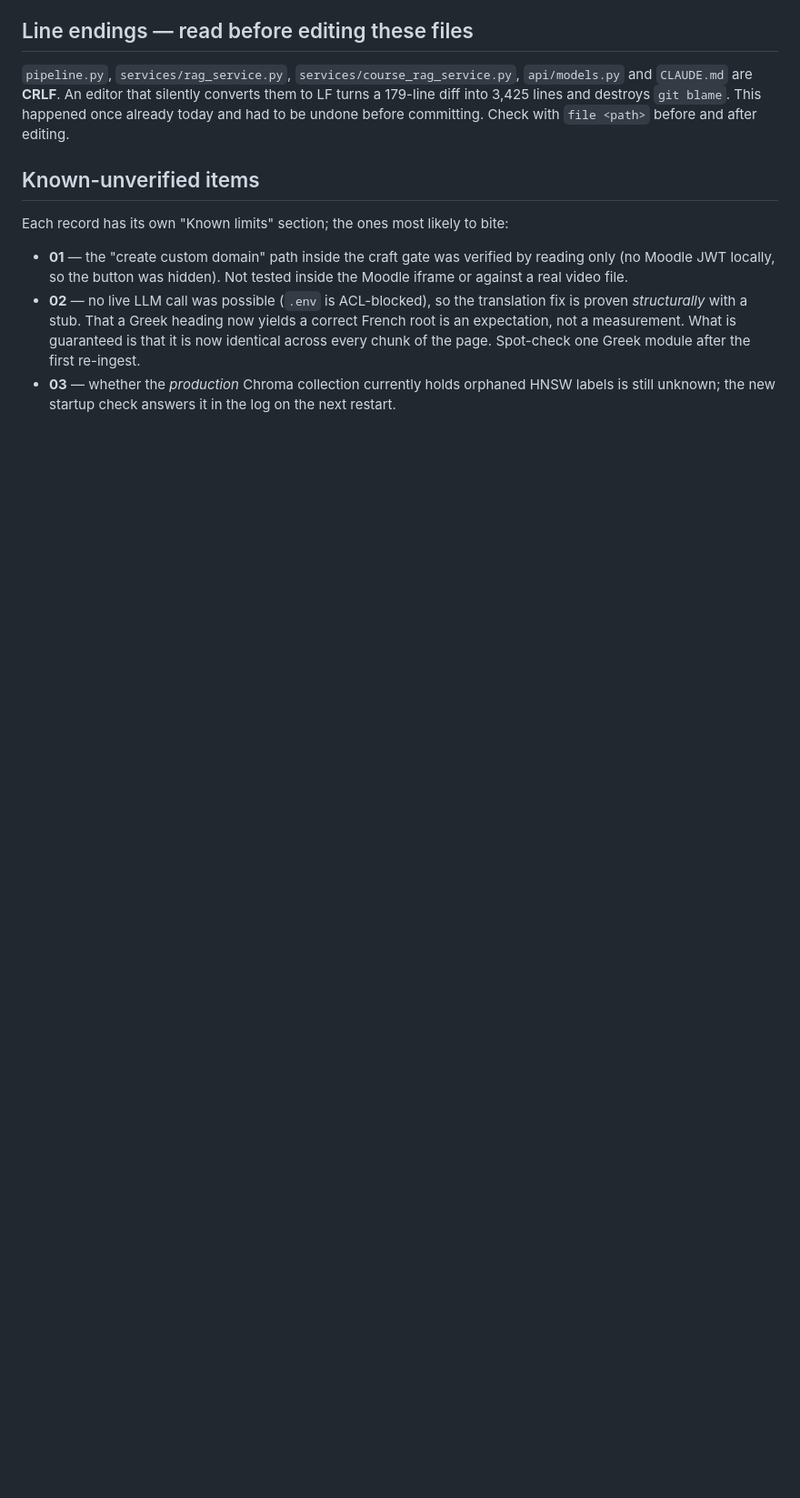
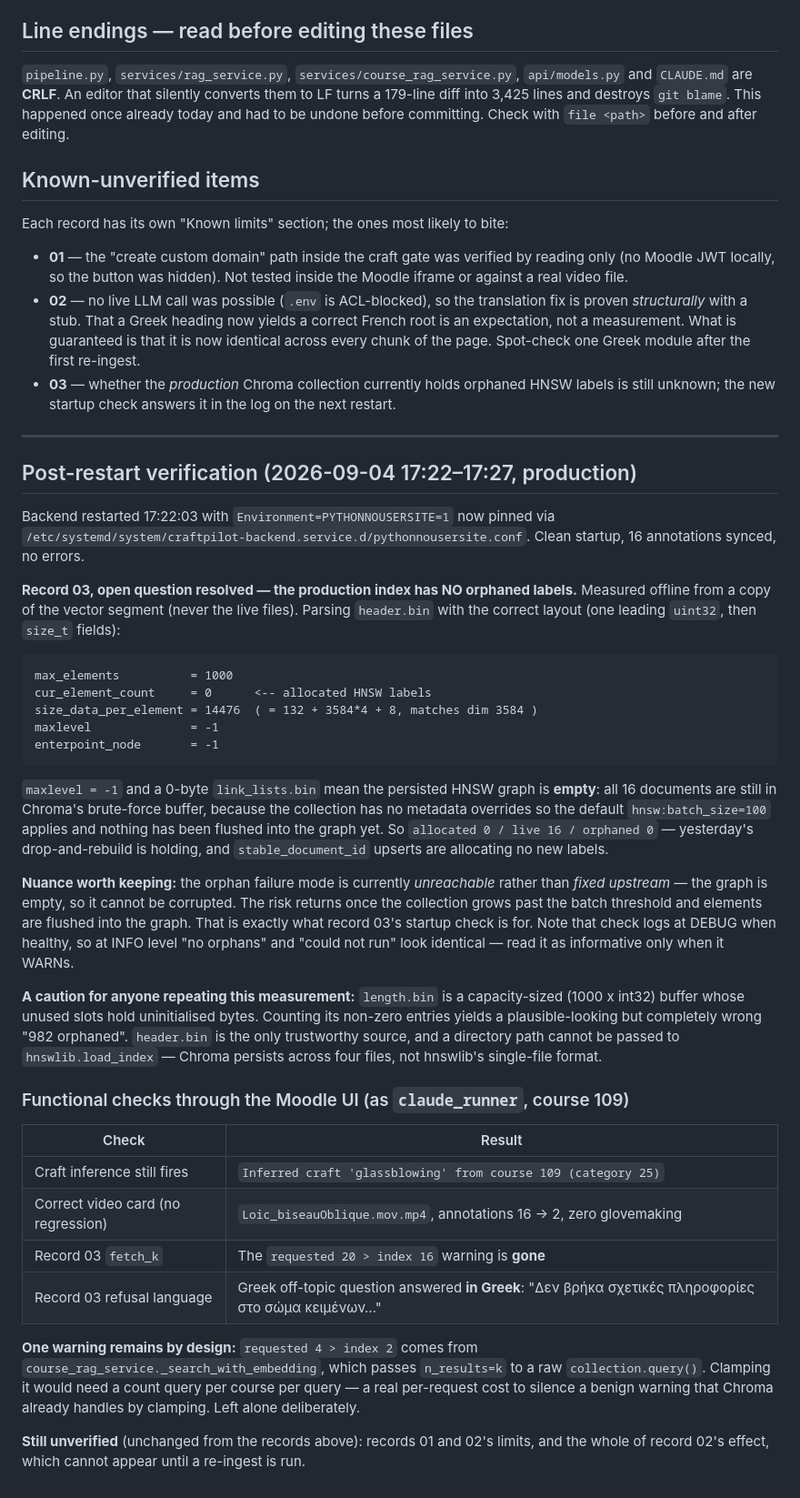
Before and after one commit to Somekindofa/moodle_ai_assistant, a Markdown page: docs/changes/README.md, the part around the change. Shown at 91% size. GitHub-like rendering; blank space fills up the shorter version.

Commit message:
docs: record post-restart production verification
Resolves the open question from docs/changes/03-serving-path.md: the
production HNSW index holds 0 allocated labels against 16 live documents, so
there are no orphans. The persisted graph is empty (maxlevel -1, 0-byte
link_lists.bin) because all 16 documents are still in Chroma's brute-force
buffer under the default hnsw:batch_size=100 — the failure mode is currently
unreachable rather than fixed, and returns once the collection grows past
that threshold.

Also records that length.bin cannot be used for this measurement (its unused
capacity slots hold uninitialised bytes and yield a convincing but wrong
answer), and the four UI checks confirming craft inference, the correct video
card, the fetch_k warning being gone, and a Greek question now receiving a
Greek refusal.

Co-Authored-By: Claude Opus 5 (1M context) <noreply@anthropic.com>
Claude-Session: https://claude.ai/code/session_01ExtsB64VGwXhxa3vwZLKKK

````diff
--- a/docs/changes/README.md
+++ b/docs/changes/README.md
@@ -67,3 +67,63 @@ Each record has its own "Known limits" section; the ones most likely to bite:
 - **03** — whether the *production* Chroma collection currently holds orphaned
   HNSW labels is still unknown; the new startup check answers it in the log on
   the next restart.
+
+---
+
+## Post-restart verification (2026-09-04 17:22–17:27, production)
+
+Backend restarted 17:22:03 with `Environment=PYTHONNOUSERSITE=1` now pinned via
+`/etc/systemd/system/craftpilot-backend.service.d/pythonnousersite.conf`.
+Clean startup, 16 annotations synced, no errors.
+
+**Record 03, open question resolved — the production index has NO orphaned labels.**
+Measured offline from a copy of the vector segment (never the live files). Parsing
+`header.bin` with the correct layout (one leading `uint32`, then `size_t` fields):
+
+```
+max_elements          = 1000
+cur_element_count     = 0      <-- allocated HNSW labels
+size_data_per_element = 14476  ( = 132 + 3584*4 + 8, matches dim 3584 )
+maxlevel              = -1
+enterpoint_node       = -1
+```
+
+`maxlevel = -1` and a 0-byte `link_lists.bin` mean the persisted HNSW graph is
+**empty**: all 16 documents are still in Chroma's brute-force buffer, because the
+collection has no metadata overrides so the default `hnsw:batch_size=100` applies
+and nothing has been flushed into the graph yet. So `allocated 0 / live 16 /
+orphaned 0` — yesterday's drop-and-rebuild is holding, and `stable_document_id`
+upserts are allocating no new labels.
+
+**Nuance worth keeping:** the orphan failure mode is currently *unreachable*
+rather than *fixed upstream* — the graph is empty, so it cannot be corrupted. The
+risk returns once the collection grows past the batch threshold and elements are
+flushed into the graph. That is exactly what record 03's startup check is for.
+Note that check logs at DEBUG when healthy, so at INFO level "no orphans" and
+"could not run" look identical — read it as informative only when it WARNs.
+
+**A caution for anyone repeating this measurement:** `length.bin` is a
+capacity-sized (1000 x int32) buffer whose unused slots hold uninitialised bytes.
+Counting its non-zero entries yields a plausible-looking but completely wrong
+"982 orphaned". `header.bin` is the only trustworthy source, and a directory path
+cannot be passed to `hnswlib.load_index` — Chroma persists across four files,
+not hnswlib's single-file format.
+
+### Functional checks through the Moodle UI (as `claude_runner`, course 109)
+
+| Check | Result |
+|---|---|
+| Craft inference still fires | `Inferred craft 'glassblowing' from course 109 (category 25)` |
+| Correct video card (no regression) | `Loic_biseauOblique.mov.mp4`, annotations 16 -> 2, zero glovemaking |
+| Record 03 `fetch_k` | The `requested 20 > index 16` warning is **gone** |
+| Record 03 refusal language | Greek off-topic question answered **in Greek**: "Δεν βρήκα σχετικές πληροφορίες στο σώμα κειμένων…" |
+
+**One warning remains by design:** `requested 4 > index 2` comes from
+`course_rag_service._search_with_embedding`, which passes `n_results=k` to a raw
+`collection.query()`. Clamping it would need a count query per course per query —
+a real per-request cost to silence a benign warning that Chroma already handles
+by clamping. Left alone deliberately.
+
+**Still unverified** (unchanged from the records above): records 01 and 02's
+limits, and the whole of record 02's effect, which cannot appear until a
+re-ingest is run.
````
